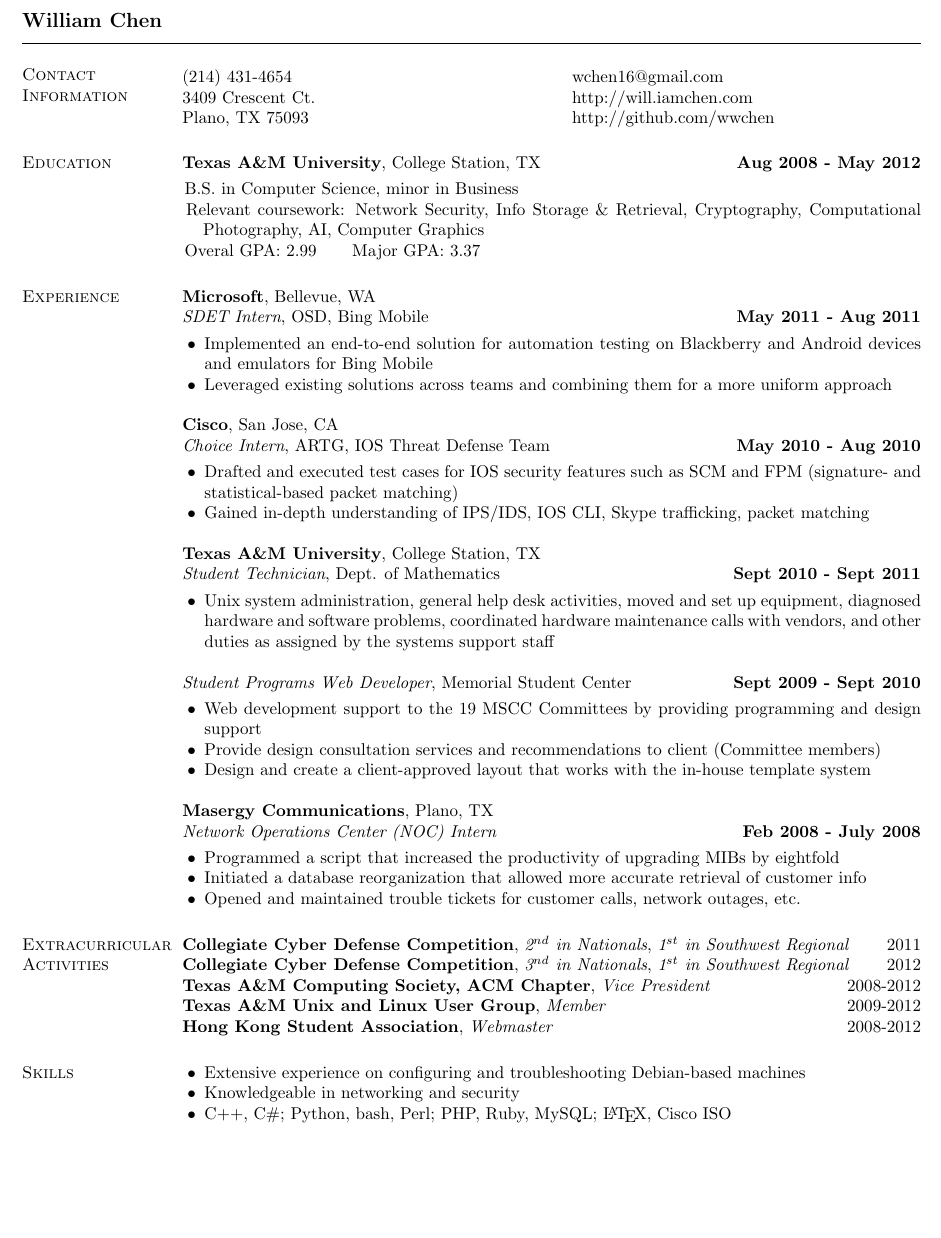
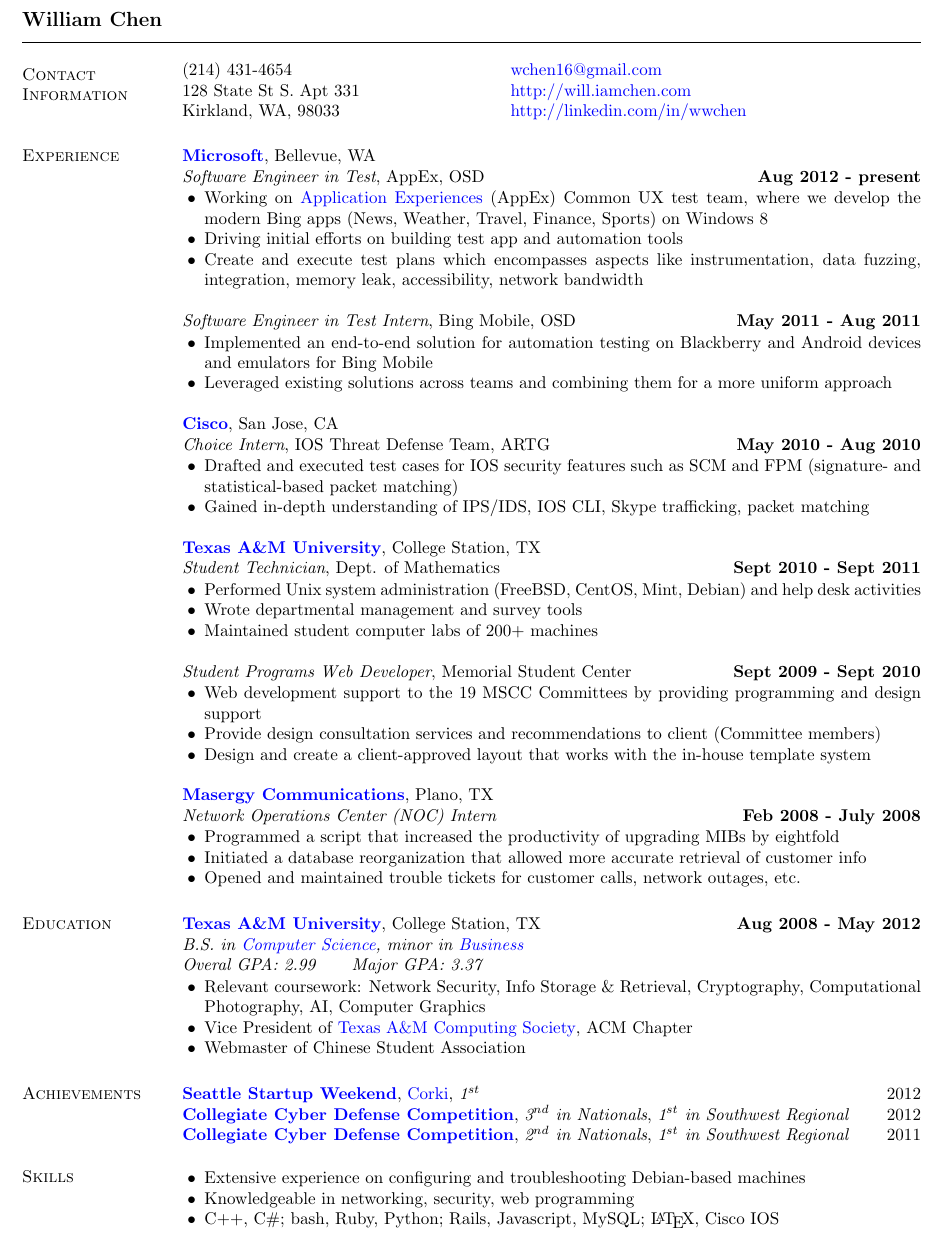
Before and after one commit to AlexanderCU/resume, a LaTeX CV (resume.tex): part of the page, cut so that both start at the same text, the shorter picture padded with empty space. Compiled offline with pdfLaTeX.

Commit message:
2013/01 resume

```diff
--- a/resume.tex
+++ b/resume.tex
@@ -8,9 +8,10 @@
     citecolor=black,%
     filecolor=black,%
     linkcolor=black,%
-    urlcolor=black
+    urlcolor=blue
 }
 
+\voffset -0.5in
 \oddsidemargin -.6in
 \evensidemargin -.6in
 \textheight=10in
@@ -37,71 +42,61 @@
 
 \begin{resume}
 \section{\sc Contact Information}
-\vspace{.05in}
-\begin{tabular}{@{}p{3in}p{4in}}
+\begin{tabular}{@{}p{2.5in}p{4in}}
 (214) 431-4654             & \href{mailto:wchen16@gmail.com}{wchen16@gmail.com} \\
-3409 Crescent Ct.          & \href{http://will.iamchen.com}{http://will.iamchen.com} \\
-Plano, TX 75093            & \href{http://github.com/wwchen}{http://github.com/wwchen} \\
-
+128 State St S. Apt 331    & \href{http://will.iamchen.com}{http://will.iamchen.com} \\
+Kirkland, WA, 98033        & \href{http://linkedin.com/in/wwchen}{http://linkedin.com/in/wwchen} \\
 \end{tabular}
-
-%
-% Education Section
-%
-\section{\sc Education}
-{\bf Texas A\&M University}, College Station, TX \hfill {\bf Aug 2008 - May 2012} \\
-\vspace*{-3mm}
-\begin{list1}
-\item[] \hspace*{-5mm} B.S. in Computer Science, minor in Business
-\item[] \hspace*{-5mm} Relevant coursework: Network Security, Info Storage \& Retrieval,
- Cryptography, Computational Photography, AI, Computer Graphics
-\item[] \hspace*{-5mm} Overal GPA: 2.99 \hspace{5mm} Major GPA: 3.37
-%\item[] \hspace*{-5mm} Full list of courses taken available upon request
-\end{list1}
-
 
 %
 % Experience Section
 %
 \section{\sc Experience}
-{\bf Microsoft}, Bellevue, WA \\
-{\em SDET Intern}, OSD, Bing Mobile \hfill {\bf May 2011 - Aug 2011} \\
-\vspace{-3mm}
+{\bf \href{http://microsoft.com}{Microsoft}}, Bellevue, WA \\
+%{\em Software Engineer in Test}, \href{http://www.zdnet.com/microsofts-latest-search-share-attack-plan-focus-on-mobile-apps-7000008908/}{AppEx}, OSD                       \hfill {\bf Aug 2012 - present} \\
+{\em Software Engineer in Test}, AppEx, OSD                       \hfill {\bf Aug 2012 - present} \\
+\begin{list2}
+\item Working on \href{http://www.zdnet.com/microsofts-latest-search-share-attack-plan-focus-on-mobile-apps-7000008908/}{Application Experiences} (AppEx) Common UX test team, where we develop the modern Bing apps (News, Weather, Travel, Finance, Sports) on Windows 8
+\item Driving initial efforts on building test app and automation tools
+\item Create and execute test plans which encompasses aspects like instrumentation, data fuzzing, integration,
+  memory leak, accessibility, network bandwidth
+\end{list2}
+
+{\em Software Engineer in Test Intern}, Bing Mobile, OSD          \hfill {\bf May 2011 - Aug 2011} \\
 \begin{list2}
 \item Implemented an end-to-end solution for automation testing on Blackberry and Android devices
   and emulators for Bing Mobile
 \item Leveraged existing solutions across teams and combining them for a more uniform approach
 \end{list2}
 
-{\bf Cisco}, San Jose, CA \\
-{\em Choice Intern}, ARTG, IOS Threat Defense Team \hfill {\bf May 2010 - Aug 2010}\\
-\vspace{-3mm}
+{\bf \href{http://cisco.com}{Cisco}}, San Jose, CA \\
+{\em Choice Intern}, IOS Threat Defense Team, ARTG                \hfill {\bf May 2010 - Aug 2010}\\
 \begin{list2}
 \item Drafted and executed test cases for IOS security features such as SCM and FPM
   (signature- and statistical-based packet matching)
 \item Gained in-depth understanding of IPS/IDS, IOS CLI, Skype trafficking, packet matching
 \end{list2}
 
-{\bf Texas A\&M University}, College Station, TX \\
-{\em Student Technician}, Dept. of Mathematics \hfill {\bf Sept 2010 - Sept 2011} \\
-\vspace{-3mm}
+{\bf \href{http://tamu.edu}{Texas A\&M University}}, College Station, TX \\
+{\em Student Technician}, Dept. of Mathematics                    \hfill {\bf Sept 2010 - Sept 2011} \\
 \begin{list2}
-\item Unix system administration, general help desk activities, moved and set up
-  equipment, diagnosed hardware and software problems, coordinated hardware maintenance
-  calls with vendors, and other duties as assigned by the systems support staff
+\item Performed Unix system administration (FreeBSD, CentOS, Mint, Debian) and help desk activities
+\item Wrote departmental management and survey tools
+\item Maintained student computer labs of 200+ machines
+%\item Performed unix system administration, general help desk activities, moved and set up
+%  equipment, diagnosed hardware and software problems, coordinated hardware maintenance
+%  calls with vendors, and other duties as assigned by the systems support staff
 \end{list2}
 
-{\em Student Programs Web Developer}, Memorial Student Center \hfill {\bf Sept 2009 - Sept 2010} \\
-\vspace{-3mm}
+{\em Student Programs Web Developer}, Memorial Student Center     \hfill {\bf Sept 2009 - Sept 2010} \\
 \begin{list2}
 \item Web development support to the 19 MSCC Committees by providing programming and design support
 \item Provide design consultation services and recommendations to client (Committee members)
 \item Design and create a client-approved layout that works with the in-house template system
 \end{list2}
 
-{\bf Masergy Communications}, Plano, TX \\
-{\em Network Operations Center (NOC) Intern} \hfill {\bf Feb 2008 - July 2008} \\
-\vspace{-3mm}
+{\bf \href{http://www.masergy.com/}{Masergy Communications}}, Plano, TX \\
+{\em Network Operations Center (NOC) Intern}                      \hfill {\bf Feb 2008 - July 2008} \\
 \begin{list2}
 \item Programmed a script that increased the productivity of upgrading MIBs by eightfold
 \item Initiated a database reorganization that allowed more accurate retrieval of customer info
@@ -109,17 +104,56 @@
 \end{list2}
 
 %
-% Extracurricular Activities Section
+% Education Section
 %
-\section{\sc Extracurricular Activities}
-{\bf Collegiate Cyber Defense Competition}, {\em 2$^{nd}$ in Nationals}, {\em 1$^{st}$ in Southwest Regional}  \hfill 2011 \\
-{\bf Collegiate Cyber Defense Competition}, {\em 3$^{nd}$ in Nationals}, {\em 1$^{st}$ in Southwest Regional}  \hfill 2012 \\
+\section{\sc Education}
+{\bf \href{http://tamu.edu}{Texas A\&M University}}, College Station, TX \hfill {\bf Aug 2008 - May 2012} \\
+{\em B.S. in \href{http://cs.tamu.edu}{Computer Science}, minor in \href{http://mays.tamu.edu}{Business}} \\
+{\em Overal GPA: 2.99 \hspace{5mm} Major GPA: 3.37} \\
+\begin{list2}
+\item Relevant coursework: Network Security, Info Storage \& Retrieval,
+ Cryptography, Computational Photography, AI, Computer Graphics
+\item Vice President of \href{http://tacs.tamu.edu}{Texas A\&M Computing Society}, ACM Chapter
+\item Webmaster of Chinese Student Association
+%\item Active member of Texas A\&M Unix and Linux User Group
+\end{list2}
+
+
+%
+% Achievements Section
+%
+\section{\sc Achievements}
+{\bf \href{http://seattle.startupweekend.org/}{Seattle Startup Weekend}}, \href{http://seattle.startupweekend.org/2012/11/26/seattle-startup-weekend-global-startup-battle-edition-winners-more/}{Corki},  {\em 1$^{st}$} \hfill 2012 \\
+{\bf \href{http://www.nationalccdc.org/}{Collegiate Cyber Defense Competition}}, {\em 3$^{nd}$ in Nationals}, {\em 1$^{st}$ in Southwest Regional}  \hfill 2012 \\
+{\bf \href{http://www.nationalccdc.org/}{Collegiate Cyber Defense Competition}}, {\em 2$^{nd}$ in Nationals}, {\em 1$^{st}$ in Southwest Regional}  \hfill 2011 \\
 %{\bf ACM ICPC}, {\em 18$^{th}$of 71 in Southcentral Regional} \hfill 2010 \\
 %{\bf Microsoft Puzzle Challenge} \hfill 2008, 2010 \\
-%{\bf Microsoft ImagineCup} \\
-{\bf Texas A\&M Computing Society, ACM Chapter}, {\em Vice President} \hfill 2008-2012 \\
-{\bf Texas A\&M Unix and Linux User Group}, {\em Member} \hfill 2009-2012 \\
-{\bf Hong Kong Student Association}, {\em Webmaster} \hfill 2008-2012
+%{\bf Texas A\&M Computing Society, ACM Chapter}, {\em Vice President} \hfill 2008-2012 \\
+%{\bf Texas A\&M Unix and Linux User Group}, {\em Member} \hfill 2009-2012 \\
+%{\bf Hong Kong Student Association}, {\em Webmaster} \hfill 2008-2012
+\vspace*{-5mm}
+
+%
+% Skills Section
+%
+\section{\sc Skills}
+\textcolor{white}{.}
+\begin{list2}
+\item Extensive experience on configuring and troubleshooting Debian-based machines
+\item Knowledgeable in networking, security, web programming
+\item C++, C\#; bash, Ruby, Python; Rails, Javascript, MySQL; \LaTeX, Cisco IOS
+\end{list2}
+%Linux administration, hardware troubleshooting, networking \& security \\
+%\underline{Languages} \hspace{2.51in} \underline{Software}\\
+%\begin{tabular}{@{}p{0.9in}p{2in}p{0.5in}p{4in}}
+%%\begin{ncolumn}{2}
+%Programming:   & C/C++, C\#, Java           & IDE:        & vim, Visual Studio \\
+%Scripting:     & Python, bash, Perl         & Network:    & Wireshark, iptables, Postfix \\
+%Webdev:        & PHP, Ruby, MySQL           & OS:         & Win7, Mac, Debian\\
+%Others:        & \LaTeX, Cisco IOS          & &
+%\end{ncolumn}
+%\end{tabular}
+
 
 %
 % Projects Section
@@ -139,26 +173,6 @@
 %\end{list2}
 
 
-%
-% Skills Section
-%
-\section{\sc Skills}
-\begin{list2}
-\item Extensive experience on configuring and troubleshooting Debian-based machines
-\item Knowledgeable in networking and security
-\item C++, C\#; Python, bash, Perl; PHP, Ruby, MySQL; \LaTeX, Cisco ISO
-\end{list2}
-%Linux administration, hardware troubleshooting, networking \& security \\
-%\underline{Languages} \hspace{2.51in} \underline{Software}\\
-%\begin{tabular}{@{}p{0.9in}p{2in}p{0.5in}p{4in}}
-%%\begin{ncolumn}{2}
-%Programming:   & C/C++, C\#, Java           & IDE:        & vim, Visual Studio \\
-%Scripting:     & Python, bash, Perl         & Network:    & Wireshark, iptables, Postfix \\
-%Webdev:        & PHP, Ruby, MySQL           & OS:         & Win7, Mac, Debian\\
-%Others:        & \LaTeX, Cisco IOS          & &
-%\end{ncolumn}
-%\end{tabular}
-
 
 %
 % Interests Section
```
Also changed, not shown: resume.pdf, resume.tex (28 more changed lines).
